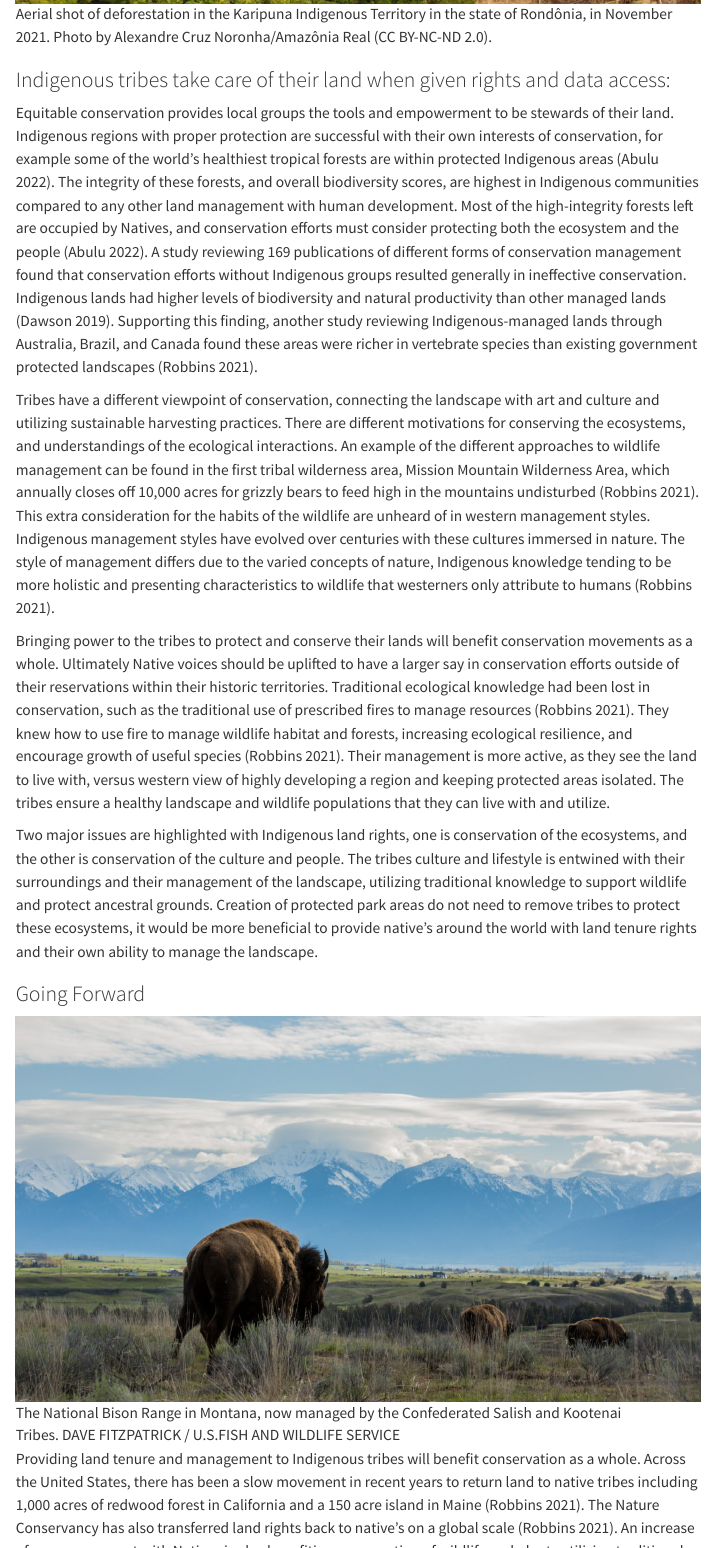
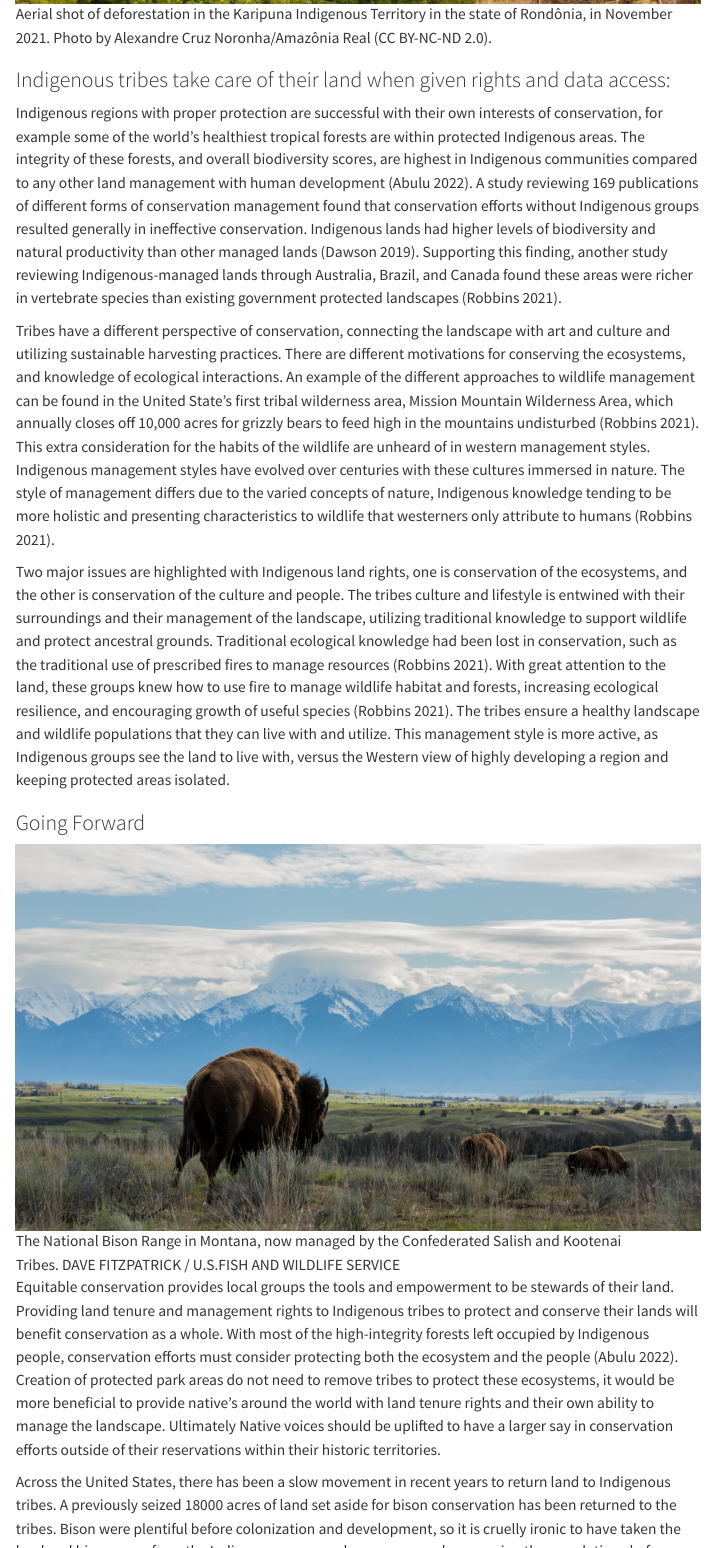
Before and after one commit to ericamarie9016/ericamarie9016.github.io, a Quarto document (posts/2022-12-5-ethics-proj/index.qmd): the page in a window 1100 px wide, from 2300 px down before the commit and from 2290 px down after it, so that both start at the same text, and a second part further down, joined at a grey line. Rendered offline with R 4.5, knitr and Pandoc in place of Quarto, with nearby package versions; menus at the side of the page are left out.

Commit message:
Stats and Ethics Blog Posts for Final Submission

```diff
--- a/posts/2022-12-5-ethics-proj/index.qmd
+++ b/posts/2022-12-5-ethics-proj/index.qmd
@@ -40,21 +38,19 @@ Government policy intertwines with industry affecting these issues. Brazil's ind
 
 ### Indigenous tribes take care of their land when given rights and data access:
 
-Equitable conservation provides local groups the tools and empowerment to be stewards of their land. Indigenous regions with proper protection are successful with their own interests of conservation, for example some of the world's healthiest tropical forests are within protected Indigenous areas (Abulu 2022). The integrity of these forests, and overall biodiversity scores, are highest in Indigenous communities compared to any other land management with human development. Most of the high-integrity forests left are occupied by Natives, and conservation efforts must consider protecting both the ecosystem and the people (Abulu 2022). A study reviewing 169 publications of different forms of conservation management found that conservation efforts without Indigenous groups resulted generally in ineffective conservation. Indigenous lands had higher levels of biodiversity and natural productivity than other managed lands (Dawson 2019). Supporting this finding, another study reviewing Indigenous-managed lands through Australia, Brazil, and Canada found these areas were richer in vertebrate species than existing government protected landscapes (Robbins 2021).
+Indigenous regions with proper protection are successful with their own interests of conservation, for example some of the world's healthiest tropical forests are within protected Indigenous areas. The integrity of these forests, and overall biodiversity scores, are highest in Indigenous communities compared to any other land management with human development (Abulu 2022). A study reviewing 169 publications of different forms of conservation management found that conservation efforts without Indigenous groups resulted generally in ineffective conservation. Indigenous lands had higher levels of biodiversity and natural productivity than other managed lands (Dawson 2019). Supporting this finding, another study reviewing Indigenous-managed lands through Australia, Brazil, and Canada found these areas were richer in vertebrate species than existing government protected landscapes (Robbins 2021).
 
-Tribes have a different viewpoint of conservation, connecting the landscape with art and culture and utilizing sustainable harvesting practices. There are different motivations for conserving the ecosystems, and understandings of the ecological interactions. An example of the different approaches to wildlife management can be found in the first tribal wilderness area, Mission Mountain Wilderness Area, which annually closes off 10,000 acres for grizzly bears to feed high in the mountains undisturbed (Robbins 2021). This extra consideration for the habits of the wildlife are unheard of in western management styles. Indigenous management styles have evolved over centuries with these cultures immersed in nature. The style of management differs due to the varied concepts of nature, Indigenous knowledge tending to be more holistic and presenting characteristics to wildlife that westerners only attribute to humans (Robbins 2021).
+Tribes have a different perspective of conservation, connecting the landscape with art and culture and utilizing sustainable harvesting practices. There are different motivations for conserving the ecosystems, and knowledge of ecological interactions. An example of the different approaches to wildlife management can be found in the United State's first tribal wilderness area, Mission Mountain Wilderness Area, which annually closes off 10,000 acres for grizzly bears to feed high in the mountains undisturbed (Robbins 2021). This extra consideration for the habits of the wildlife are unheard of in western management styles. Indigenous management styles have evolved over centuries with these cultures immersed in nature. The style of management differs due to the varied concepts of nature, Indigenous knowledge tending to be more holistic and presenting characteristics to wildlife that westerners only attribute to humans (Robbins 2021).
 
-Bringing power to the tribes to protect and conserve their lands will benefit conservation movements as a whole. Ultimately Native voices should be uplifted to have a larger say in conservation efforts outside of their reservations within their historic territories. Traditional ecological knowledge had been lost in conservation, such as the traditional use of prescribed fires to manage resources (Robbins 2021). They knew how to use fire to manage wildlife habitat and forests, increasing ecological resilience, and encourage growth of useful species (Robbins 2021). Their management is more active, as they see the land to live with, versus western view of highly developing a region and keeping protected areas isolated. The tribes ensure a healthy landscape and wildlife populations that they can live with and utilize.
-
-Two major issues are highlighted with Indigenous land rights, one is conservation of the ecosystems, and the other is conservation of the culture and people. The tribes culture and lifestyle is entwined with their surroundings and their management of the landscape, utilizing traditional knowledge to support wildlife and protect ancestral grounds. Creation of protected park areas do not need to remove tribes to protect these ecosystems, it would be more beneficial to provide native's around the world with land tenure rights and their own ability to manage the landscape.
+Two major issues are highlighted with Indigenous land rights, one is conservation of the ecosystems, and the other is conservation of the culture and people. The tribes culture and lifestyle is entwined with their surroundings and their management of the landscape, utilizing traditional knowledge to support wildlife and protect ancestral grounds. Traditional ecological knowledge had been lost in conservation, such as the traditional use of prescribed fires to manage resources (Robbins 2021). With great attention to the land, these groups knew how to use fire to manage wildlife habitat and forests, increasing ecological resilience, and encouraging growth of useful species (Robbins 2021). The tribes ensure a healthy landscape and wildlife populations that they can live with and utilize. This management style is more active, as Indigenous groups see the land to live with, versus the Western view of highly developing a region and keeping protected areas isolated.
 
 ### Going Forward
 
 ![The National Bison Range in Montana, now managed by the Confederated Salish and Kootenai Tribes. DAVE FITZPATRICK / U.S.FISH AND WILDLIFE SERVICE](BisonRange.jpg)
 
-Providing land tenure and management to Indigenous tribes will benefit conservation as a whole. Across the United States, there has been a slow movement in recent years to return land to native tribes including 1,000 acres of redwood forest in California and a 150 acre island in Maine (Robbins 2021). The Nature Conservancy has also transferred land rights back to native's on a global scale (Robbins 2021). An increase of co-management with Natives is also benefiting conservation of wildlife and plants utilizing traditional knowledge and practices.
+Equitable conservation provides local groups the tools and empowerment to be stewards of their land. Providing land tenure and management rights to Indigenous tribes to protect and conserve their lands will benefit conservation as a whole. With most of the high-integrity forests left occupied by Indigenous people, conservation efforts must consider protecting both the ecosystem and the people (Abulu 2022). Creation of protected park areas do not need to remove tribes to protect these ecosystems, it would be more beneficial to provide native's around the world with land tenure rights and their own ability to manage the landscape. Ultimately Native voices should be uplifted to have a larger say in conservation efforts outside of their reservations within their historic territories.
 
-In North America, a previously seized 18000 acres of land set aside for bison conservation has been returned to the tribes. Bison were plentiful before colonization and development, so it is cruelly ironic to have taken the land and bison away from the people who were properly managing the populations before. The U.S. government attempt at managing these populations was isolated from the ancestral knowledge the tribes had of the animals and land, displaying the lack of data transfer between both parties. These animals are considered almost familial to the tribes who once relied on their abundance for food, clothing, and shelter. The change in management back to the tribes has changed the focus of conservation, acknowledging the animal's characteristics that were otherwise overlooked in western management practices. The native's management of these herds recognize the importance of family groups and practice to keep these groups together (Robbins 2021). Prescribed fires were also used to manage the buffalo and landscape traditionally, a practice they are returning.
+Across the United States, there has been a slow movement in recent years to return land to Indigenous tribes. A previously seized 18000 acres of land set aside for bison conservation has been returned to the tribes. Bison were plentiful before colonization and development, so it is cruelly ironic to have taken the land and bison away from the Indigenous groups who were properly managing the populations before. The U.S. government attempt at managing these populations was isolated from the ancestral knowledge the tribes had of the animals, displaying the lack of data transfer between both parties. These animals are considered almost familial to the tribes who once relied on their abundance for food, clothing, and shelter. The change in management back to the tribes has changed the focus of conservation, acknowledging the animal's characteristics that were otherwise overlooked in Western management practices. The native's management of these herds recognize the importance of family groups and practice to keep these groups together (Robbins 2021).
 
-Some tribes are able to work within governmental processes to find access to their ancestral lands. The Australian government has bought up a series of farm properties with the goal to restore the beneficial wetlands that were degraded from agriculture and water diversion (Robbins 2021). Proposals were accepted for the management of these wetlands and ultimately gave the right to the Indigenous group Nari Nari who had inhabited the region for 50,000 years (Robbins 2021). This ancestral knowledge held within this tribe is unavailable to outside sources, and invaluable to restore and protect the landscape they lived so closely with.
+Some tribes are able to work within governmental processes to find access to their ancestral lands. The Australian government has bought up a series of farm properties with the goal to restore the beneficial wetlands that were degraded from agriculture and water diversion. Proposals were accepted for the management of these wetlands and ultimately gave the right to the Indigenous group Nari Nari who had inhabited the region for 50,000 years (Robbins 2021). This ancestral knowledge held within this tribe is unavailable to outside sources, and invaluable to restore and protect the landscape they lived so closely with. An increase of co-management with Natives is also benefiting conservation of wildlife and plants utilizing traditional knowledge and practices.
 
```
Also changed, not shown: docs/search.json, posts/2022-12-5-ethics-proj/index.qmd (14 more changed lines), 4 other files.
